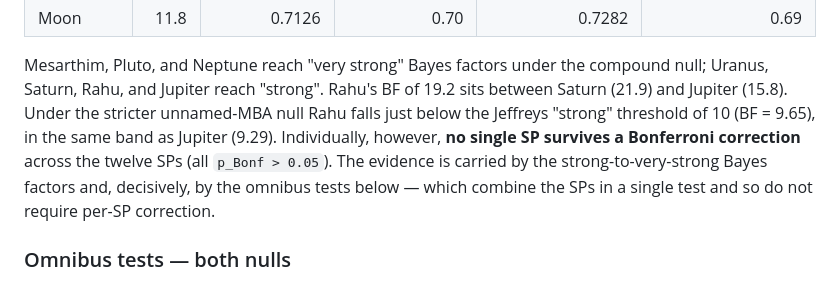
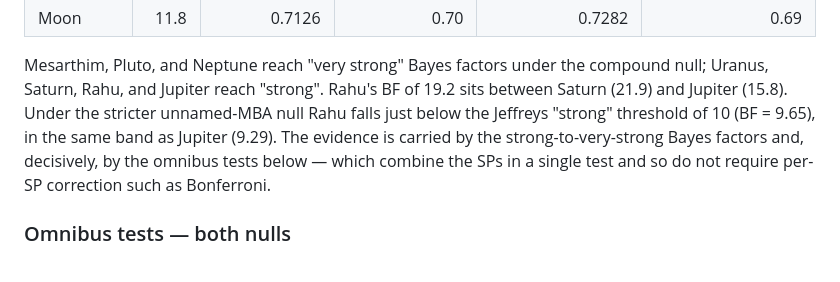
Before and after one commit to renayo/minor_planets_2026, a Markdown page: ACF Analysis.md, the part around the change. Drawn GitHub-style.

Commit message:
Refine discussion on Bonferroni correction for SPs
Clarified the explanation regarding Bonferroni correction and its impact on SPs.

```diff
--- a/ACF Analysis.md
+++ b/ACF Analysis.md
@@ -81,11 +81,9 @@ Mesarthim, Pluto, and Neptune reach "very strong" Bayes factors under the
 compound null; Uranus, Saturn, Rahu, and Jupiter reach "strong". Rahu's BF
 of 19.2 sits between Saturn (21.9) and Jupiter (15.8). Under the stricter
 unnamed-MBA null Rahu falls just below the Jeffreys "strong" threshold of
-10 (BF = 9.65), in the same band as Jupiter (9.29). Individually, however,
-**no single SP survives a Bonferroni correction** across the twelve SPs
-(all `p_Bonf > 0.05`). The evidence is carried by the strong-to-very-strong
+10 (BF = 9.65), in the same band as Jupiter (9.29). The evidence is carried by the strong-to-very-strong
 Bayes factors and, decisively, by the omnibus tests below — which combine
-the SPs in a single test and so do not require per-SP correction.
+the SPs in a single test and so do not require per-SP correction such as Bonferroni.
 
 ### Omnibus tests — both nulls
 
```
